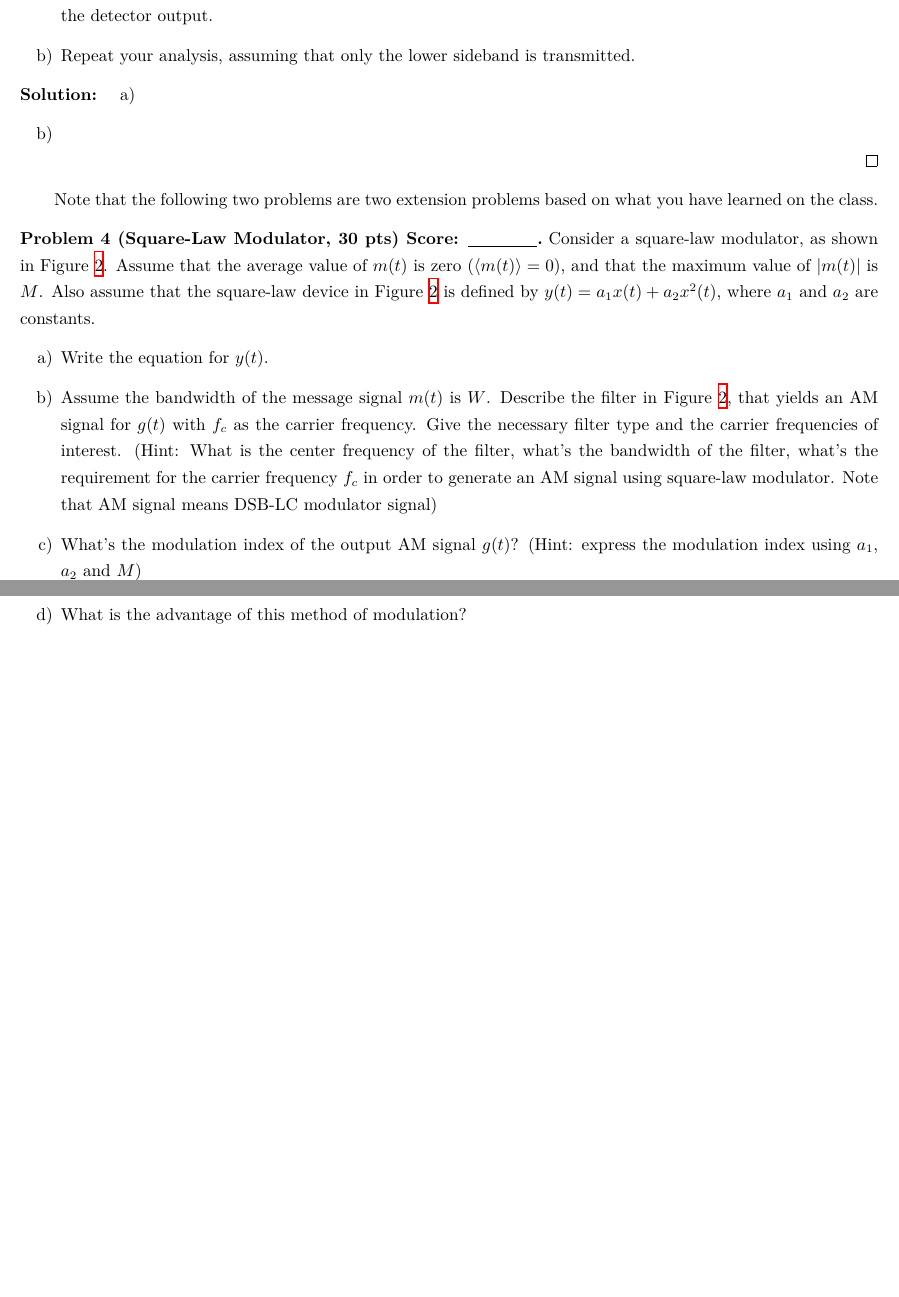
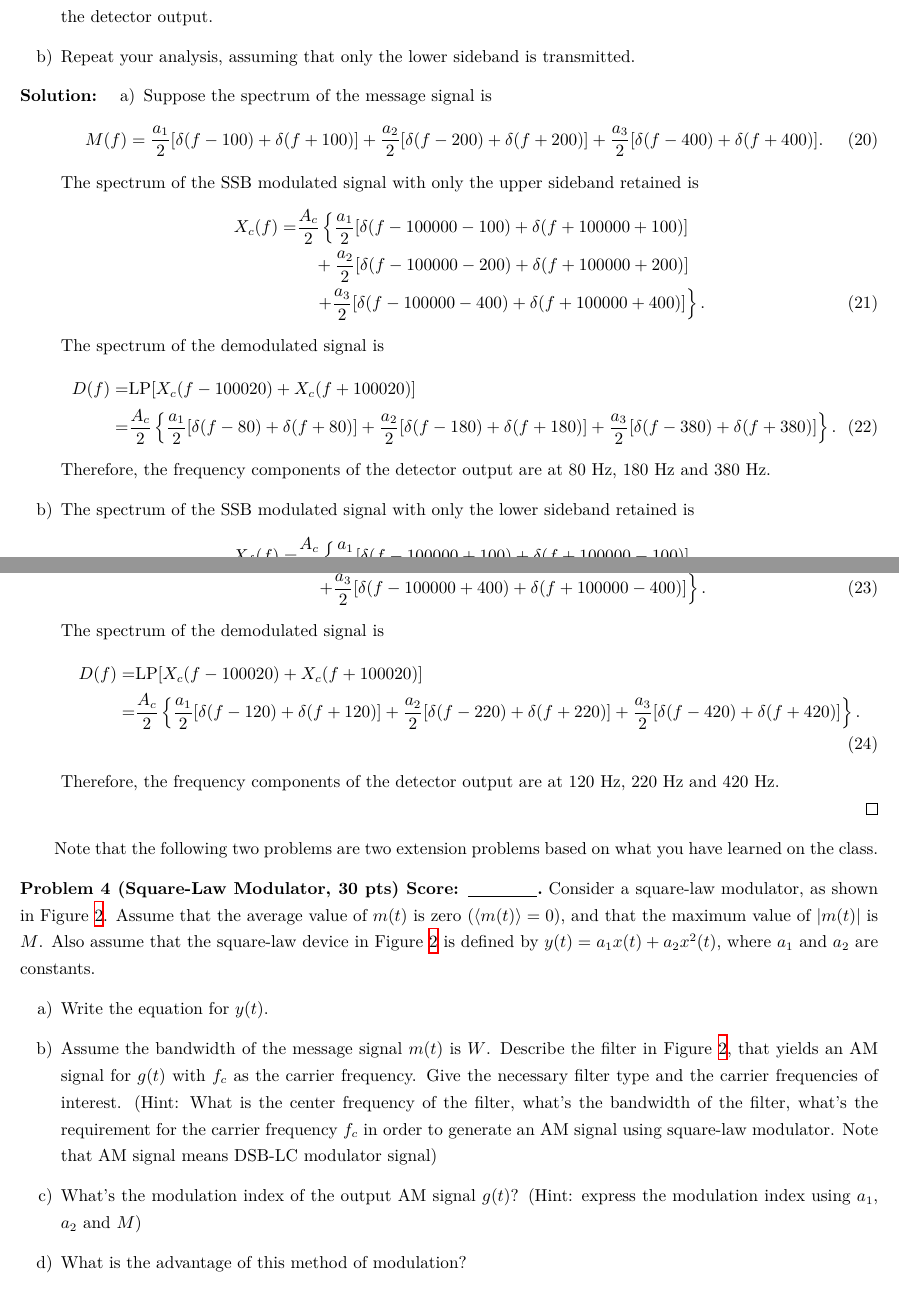
Before and after one commit to Chen-Jialin/Communication-System-Assignments, a LaTeX problem sheet (Assignment-4/Assignment-4.tex): two parts of pages 3 and 4 of 4 before the commit and two parts of pages 3 and 4 of 5 after it, joined at a grey line, cut so that both start at the same text, the shorter picture padded with empty space. Compiled offline with XeLaTeX.

Commit message:
A4 P3 finished.

```diff
--- a/Assignment-4/Assignment-4.tex
+++ b/Assignment-4/Assignment-4.tex
@@ -125,8 +125,34 @@
 \end{prob}
 \begin{sol}
     \begin{itemize}
-        \item[a)]
-        \item[b)]
+        \item[a)] Suppose the spectrum of the message signal is
+        \begin{align}
+            M(f)=\frac{a_1}{2}[\delta(f-100)+\delta(f+100)]+\frac{a_2}{2}[\delta(f-200)+\delta(f+200)]+\frac{a_3}{2}[\delta(f-400)+\delta(f+400)].
+        \end{align}
+        The spectrum of the SSB modulated signal with only the upper sideband retained is
+        \begin{align}
+            \notag X_c(f)=&\frac{A_c}{2}\left\{\frac{a_1}{2}[\delta(f-100000-100)+\delta(f+100000+100)]\right.\\
+            \notag&\quad+\frac{a_2}{2}[\delta(f-100000-200)+\delta(f+100000+200)]\\
+            &\quad\left.+\frac{a_3}{2}[\delta(f-100000-400)+\delta(f+100000+400)]\right\}.
+        \end{align}
+        The spectrum of the demodulated signal is
+        \begin{align}
+            \notag D(f)=&\text{LP}[X_c(f-100020)+X_c(f+100020)]\\
+            =&\frac{A_c}{2}\left\{\frac{a_1}{2}[\delta(f-80)+\delta(f+80)]+\frac{a_2}{2}[\delta(f-180)+\delta(f+180)]+\frac{a_3}{2}[\delta(f-380)+\delta(f+380)]\right\}.
+        \end{align}
+        Therefore, the frequency components of the detector output are at $80$ Hz, $180$ Hz and $380$ Hz.
+        \item[b)] The spectrum of the SSB modulated signal with only the lower sideband retained is
+        \begin{align}
+            \notag X_f(f)=&\frac{A_c}{2}\left\{\frac{a_1}{2}[\delta(f-100000+100)+\delta(f+100000-100)]\right.\\
+            \notag&\quad+\frac{a_2}{2}[\delta(f-100000+200)+\delta(f+100000-200)]\\
+            &\quad\left.+\frac{a_3}{2}[\delta(f-100000+400)+\delta(f+100000-400)]\right\}.
+        \end{align}
+        The spectrum of the demodulated signal is
+        \begin{align}
+            \notag D(f)=&\text{LP}[X_c(f-100020)+X_c(f+100020)]\\
+            =&\frac{A_c}{2}\left\{\frac{a_1}{2}[\delta(f-120)+\delta(f+120)]+\frac{a_2}{2}[\delta(f-220)+\delta(f+220)]+\frac{a_3}{2}[\delta(f-420)+\delta(f+420)]\right\}.
+        \end{align}
+        Therefore, the frequency components of the detector output are at $120$ Hz, $220$ Hz and $420$ Hz.
     \end{itemize}
 \end{sol}
 
```
Also changed, not shown: Assignment-4/Assignment-4.tex (2 more changed lines).
